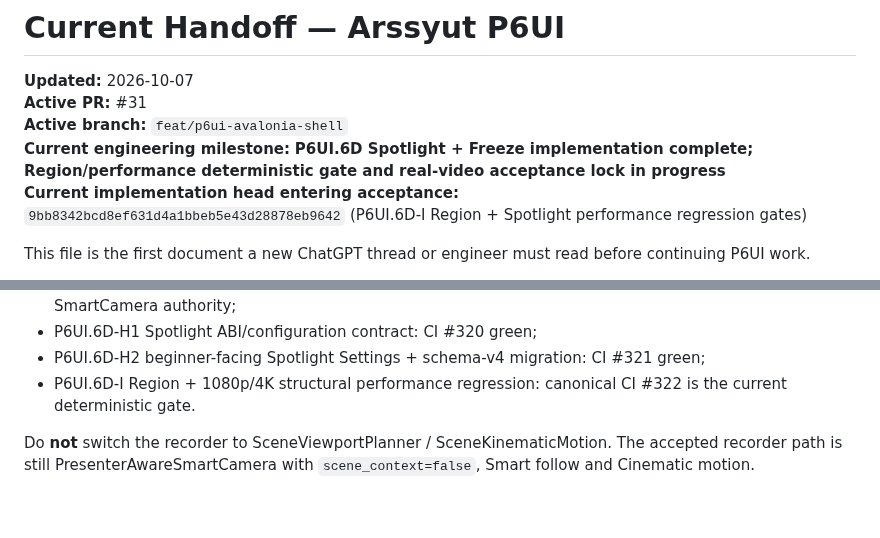
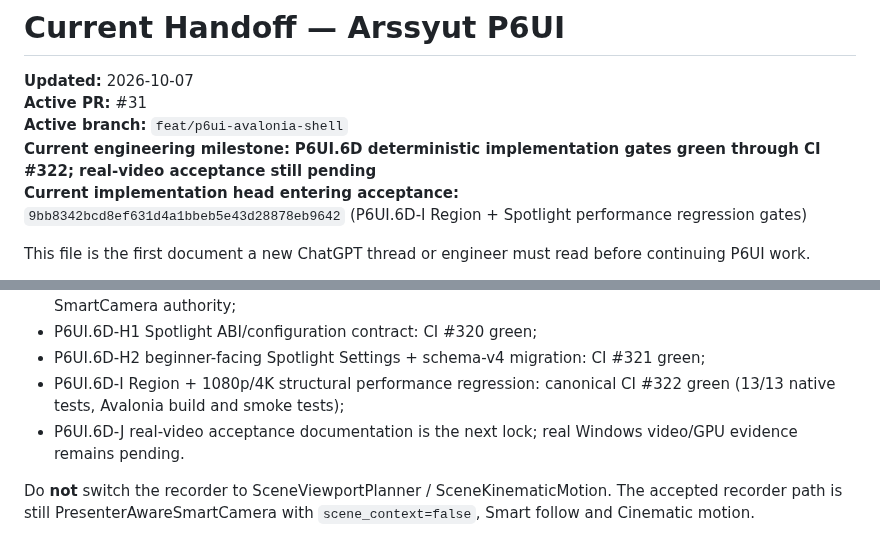
Before and after one commit to masarray/arssyut, a Markdown page: docs/CURRENT_HANDOFF.md, 2 parts joined by grey strips. Rendered like a GitHub page; blank space fills up the shorter version.

Commit message:
P6UI.6D-J: lock CI #322 green in canonical handoff

```diff
--- a/docs/CURRENT_HANDOFF.md
+++ b/docs/CURRENT_HANDOFF.md
@@ -3,7 +3,7 @@
 **Updated:** 2026-10-07
 **Active PR:** #31
 **Active branch:** `feat/p6ui-avalonia-shell`
-**Current engineering milestone:** **P6UI.6D Spotlight + Freeze implementation complete; Region/performance deterministic gate and real-video acceptance lock in progress**
+**Current engineering milestone:** **P6UI.6D deterministic implementation gates green through CI #322; real-video acceptance still pending**
 **Current implementation head entering acceptance:**
 `9bb8342bcd8ef631d4a1bbeb5e43d28878eb9642` (P6UI.6D-I Region + Spotlight performance regression gates)
 
@@ -29,7 +29,9 @@ branch:
 - P6UI.6D-H2 beginner-facing Spotlight Settings + schema-v4 migration:
   CI #321 green;
 - P6UI.6D-I Region + 1080p/4K structural performance regression:
-  canonical CI #322 is the current deterministic gate.
+  canonical CI #322 green (13/13 native tests, Avalonia build and smoke tests);
+- P6UI.6D-J real-video acceptance documentation is the next lock;
+  real Windows video/GPU evidence remains pending.
 
 Do **not** switch the recorder to SceneViewportPlanner / SceneKinematicMotion.
 The accepted recorder path is still PresenterAwareSmartCamera with
```
